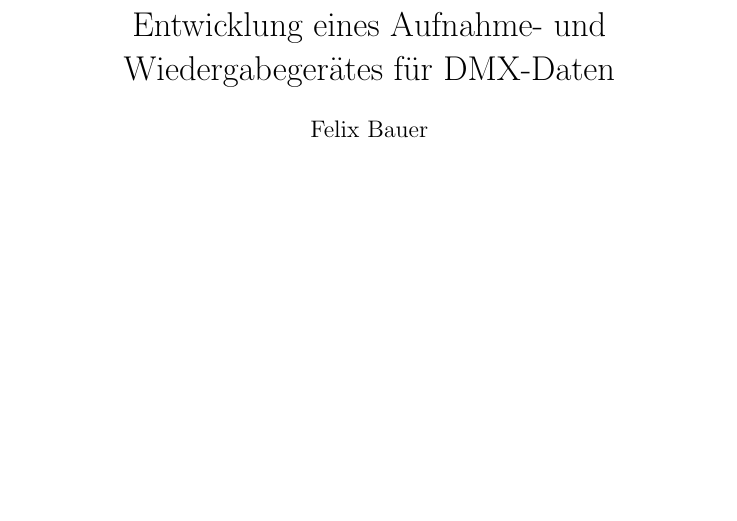
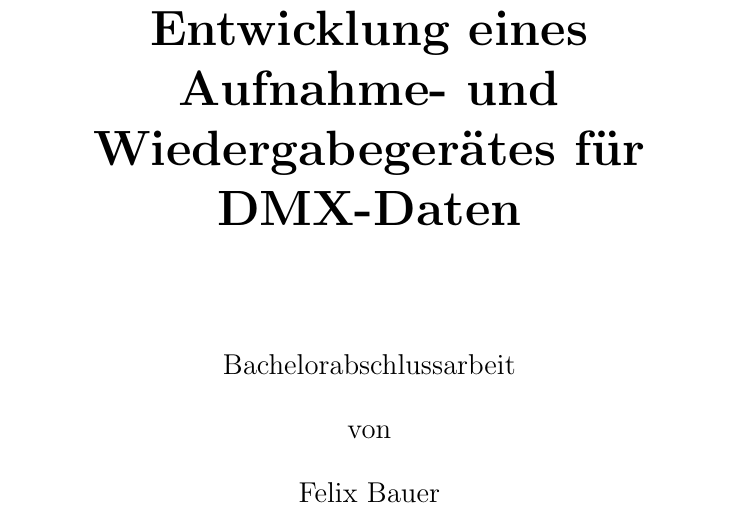
Before and after one commit to Felix7635/BA-Dokumentation, a LaTeX document (BA-Bauer.tex, which reads Titelblatt.tex): part of page 1 of 2 before the commit and part of page 1 of 3 after it, cut so that both start at the same text, the shorter picture padded with empty space. Compiled offline with pdfLaTeX.

Commit message:
Titelblatt fertiggestellt

```diff
--- a/Titelblatt.tex
+++ b/Titelblatt.tex
@@ -1,7 +1,15 @@
 % !TEX root=BA-Bauer.tex
 
-\title{Entwicklung eines Aufnahme- und Wiedergabegerätes für DMX-Daten}
-\author{Felix Bauer}
-\date{\today}
-\maketitle
-\newpage
+\begin{titlepage}
+	\begin{center}
+		\Huge
+		\vspace*{2cm}
+		\textbf{Entwicklung eines Aufnahme- und Wiedergabegerätes für DMX-Daten}
+
+		\Large
+		\vspace{2cm}
+		Bachelorabschlussarbeit\\
+		\vspace{.5cm}
+		von\\
+		\vspace{.5cm}
+		Felix Bauer\\
```
Also changed, not shown: Titelblatt.tex (15 more changed lines).
